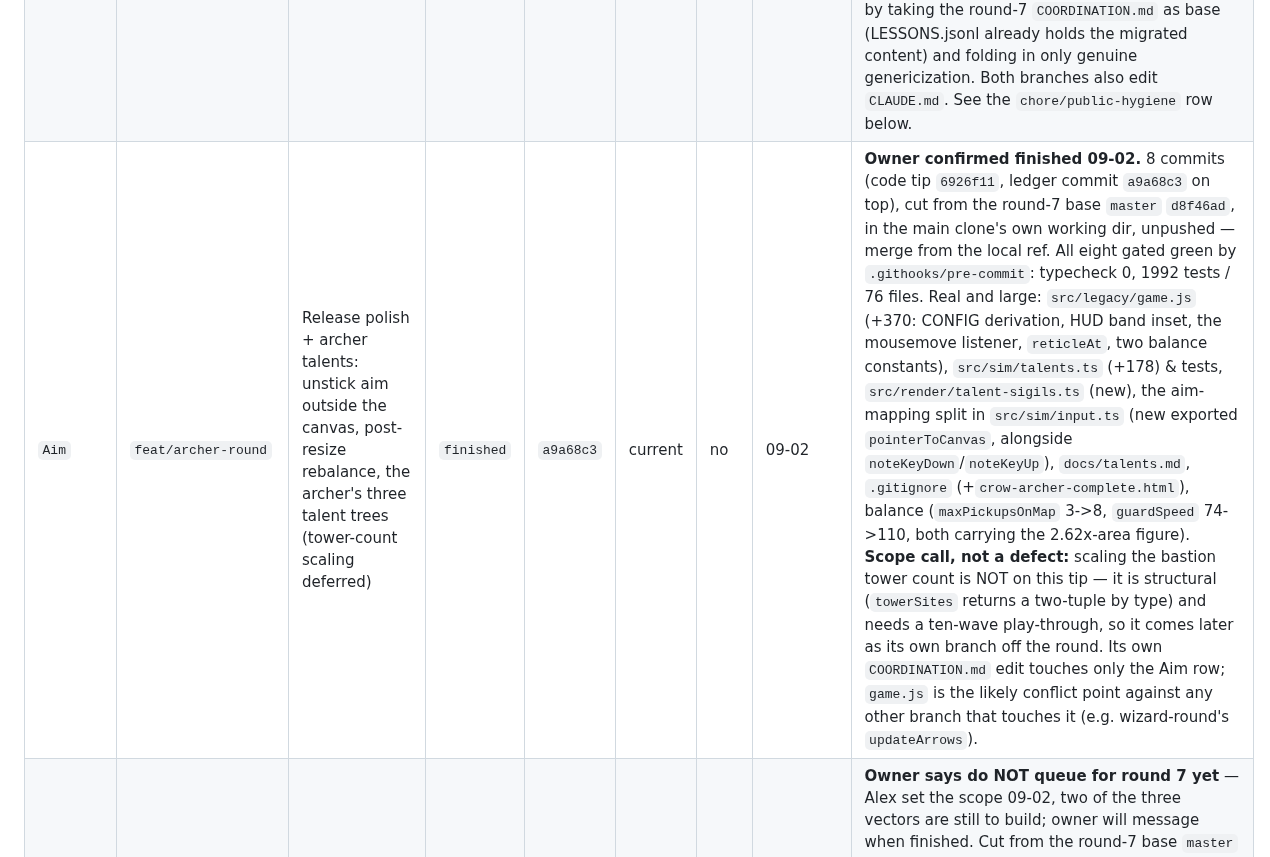
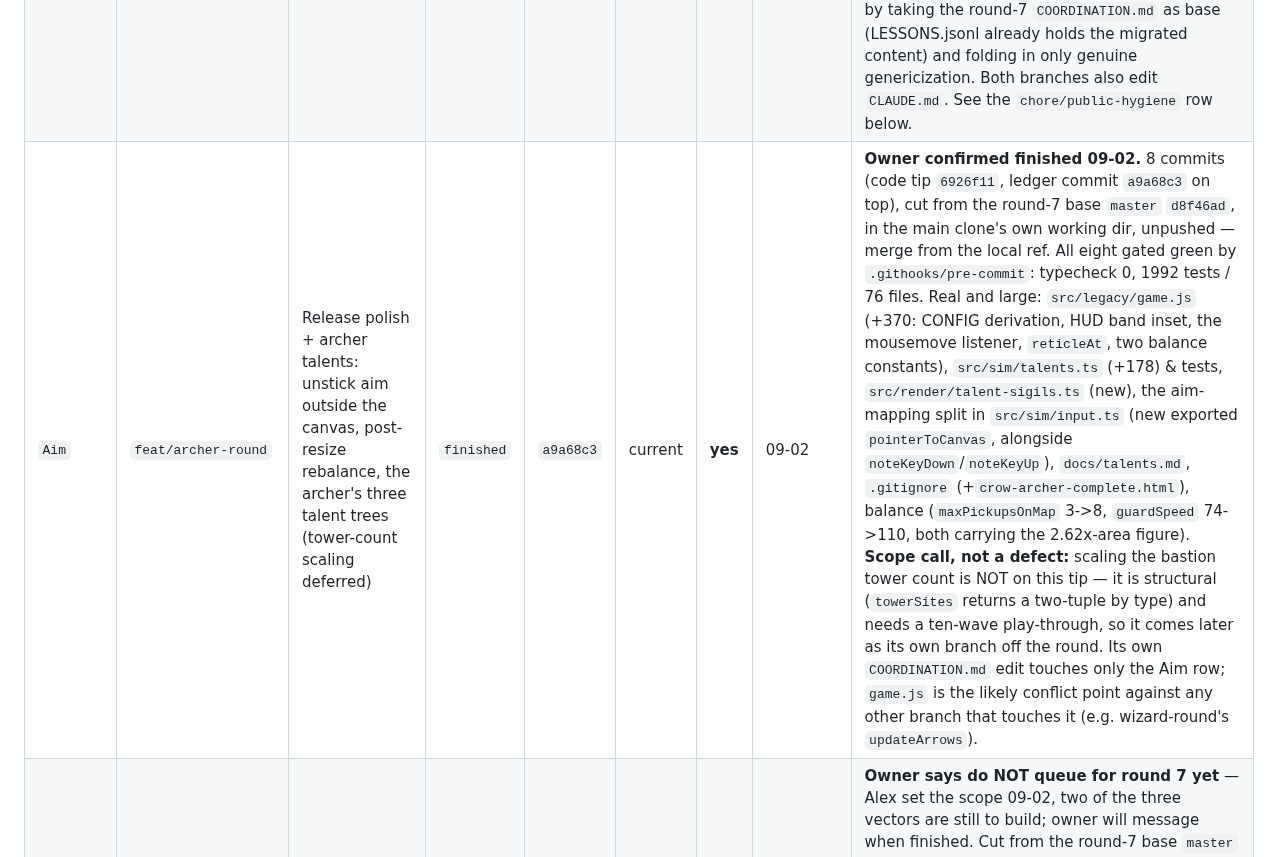
Before and after one commit to MrBisonte/crow-archer, a Markdown page: COORDINATION.md, the part around the change. Drawn GitHub-style.

Commit message:
docs(coordination): mark feat/archer-round In r7 (merged as 4396004)
The flip missed the merge commit because the earlier add+commit call was
blocked as a whole. Archer's code is in 4396004; this records the ledger flag.

```diff
--- a/COORDINATION.md
+++ b/COORDINATION.md
@@ -65,7 +65,7 @@ you into the integration branch yet. Merger maintains that column, not you.
 |---|---|---|---|---|---|---|---|---|
 | `Merger` | `integration/round-7` | Integrate round 7, keep origin clean, open the PR | `started` | `0c992b6` | n/a | n/a | 09-02 | Cut from `master` `d8f46ad`, pushed to `origin`. Worktree `.claude/worktrees/integration-r7`. Merged so far: `feat/lessons-ledger` no-ff as `5c50a5f` (clean, gate green); ledger opened to round 7 as `0c992b6`. **Reconciliation pass 09-02:** swept both clones for unmerged work. Three branches carry it, all cut from the round-7 base `d8f46ad`, none pushed to `origin`, none previously logged here — `feat/archer-round` (real, large), `chore/public-hygiene` (real feature + ledger edits), `feat/wizard-round` (coord-log only). Rows added below. Pinged all three owners to confirm current Head and a `finished` status before merge; each merges as its owner confirms. |
 | `Merger` | `feat/lessons-ledger` | The lessons ledger: `LESSONS.jsonl` (append-only, schema-tested), `AGENTS.md` for contributors, and the CLAUDE.md pattern | `finished` | `a0fb57c` | current | **yes** | 08-30 | Alex asked to evolve lessons-learned away from a table column into `LESSONS.jsonl`: one JSON object per line, `id`/`date`/`topic`/`level`/`lesson`(+`refs`,`session`), append-only so parallel sessions do not clobber, machine-shaped for a future fine-tuning pipeline. `src/lessons.test.ts` is the one home for the schema and is wired into the enforced-mechanically table; proven to fail on a malformed line before restoring green. Migrated the old "Traps that have already cost time here" section into `LESSONS.jsonl` (six traps + this session's three + the monitored-playtest practice) and left a pointer. **Collision with `chore/public-hygiene`** (now 3 commits at `02547c0`, unpushed): `5352ac1` deleted this whole file, but the tip `02547c0` reverts that — "keep the ledger, genericize it instead" — so it is a modify/modify against my round-7 ledger now, not a modify/delete. Resolve by taking the round-7 `COORDINATION.md` as base (LESSONS.jsonl already holds the migrated content) and folding in only genuine genericization. Both branches also edit `CLAUDE.md`. See the `chore/public-hygiene` row below. |
-| `Aim` | `feat/archer-round` | Release polish + archer talents: unstick aim outside the canvas, post-resize rebalance, the archer's three talent trees (tower-count scaling deferred) | `finished` | `a9a68c3` | current | no | 09-02 | **Owner confirmed finished 09-02.** 8 commits (code tip `6926f11`, ledger commit `a9a68c3` on top), cut from the round-7 base `master` `d8f46ad`, in the main clone's own working dir, unpushed — merge from the local ref. All eight gated green by `.githooks/pre-commit`: typecheck 0, 1992 tests / 76 files. Real and large: `src/legacy/game.js` (+370: CONFIG derivation, HUD band inset, the mousemove listener, `reticleAt`, two balance constants), `src/sim/talents.ts` (+178) & tests, `src/render/talent-sigils.ts` (new), the aim-mapping split in `src/sim/input.ts` (new exported `pointerToCanvas`, alongside `noteKeyDown`/`noteKeyUp`), `docs/talents.md`, `.gitignore` (+`crow-archer-complete.html`), balance (`maxPickupsOnMap` 3->8, `guardSpeed` 74->110, both carrying the 2.62x-area figure). **Scope call, not a defect:** scaling the bastion tower count is NOT on this tip — it is structural (`towerSites` returns a two-tuple by type) and needs a ten-wave play-through, so it comes later as its own branch off the round. Its own `COORDINATION.md` edit touches only the Aim row; `game.js` is the likely conflict point against any other branch that touches it (e.g. wizard-round's `updateArrows`). |
+| `Aim` | `feat/archer-round` | Release polish + archer talents: unstick aim outside the canvas, post-resize rebalance, the archer's three talent trees (tower-count scaling deferred) | `finished` | `a9a68c3` | current | **yes** | 09-02 | **Owner confirmed finished 09-02.** 8 commits (code tip `6926f11`, ledger commit `a9a68c3` on top), cut from the round-7 base `master` `d8f46ad`, in the main clone's own working dir, unpushed — merge from the local ref. All eight gated green by `.githooks/pre-commit`: typecheck 0, 1992 tests / 76 files. Real and large: `src/legacy/game.js` (+370: CONFIG derivation, HUD band inset, the mousemove listener, `reticleAt`, two balance constants), `src/sim/talents.ts` (+178) & tests, `src/render/talent-sigils.ts` (new), the aim-mapping split in `src/sim/input.ts` (new exported `pointerToCanvas`, alongside `noteKeyDown`/`noteKeyUp`), `docs/talents.md`, `.gitignore` (+`crow-archer-complete.html`), balance (`maxPickupsOnMap` 3->8, `guardSpeed` 74->110, both carrying the 2.62x-area figure). **Scope call, not a defect:** scaling the bastion tower count is NOT on this tip — it is structural (`towerSites` returns a two-tuple by type) and needs a ten-wave play-through, so it comes later as its own branch off the round. Its own `COORDINATION.md` edit touches only the Aim row; `game.js` is the likely conflict point against any other branch that touches it (e.g. wizard-round's `updateArrows`). |
 | `Wizard` | `feat/wizard-round` | The wizard's round: fix the bolt (done), balance the glass cannon (7 HP / 2.5x), feel & feedback; focus explicitly out of scope; talent tree is a retune of the five existing wizard entries, not a new tier | `started` | `915d4a1` | current | no | 09-02 | **Owner says do NOT queue for round 7 yet** — Alex set the scope 09-02, two of the three vectors are still to build; owner will message when finished. Cut from the round-7 base `master` `d8f46ad`, worktree `.claude/worktrees/wizard-round`, unpushed; take `915d4a1` as authoritative (its own row still marks Head `pending` — a SHA field cannot name the commit that writes it). Two things for the eventual merge, both in `915d4a1`: (1) it edits `src/sim/targeting.ts` (new `nearestHostileAmong`) and `src/legacy/game.js` (`spawnSkeleton`, `spawnSoldier`, the wizard bolt block in `updateArrows`) — a structural collision point against `feat/archer-round`'s `game.js`; Wizard will resolve with both diffs open. (2) It DELETES the `game.test.ts` characterisation test "does NOT home toward a skeleton or a soldier, which is a known gap" and replaces it with four tests asserting the fix — a merge that re-adds the old test would re-assert the bug, so watch it. This closes the ownerless homing-bolt finding below, which was two defects: the bolt's hit loop also never tested `soldiers`, so the wizard's primary passed clean through the whole garrison on every cavern map. |
 | `portf demo prep` | `chore/public-hygiene` | Public-repo hygiene for the demo: sanitize the coordination ledger / strip local paths, plus a flight-recorder page-load-id | `finished` | `02547c0` | current | no | 09-02 | **Owner confirmed finished 09-02.** 3 commits, cut from the round-7 base `master` `d8f46ad`, unpushed, no worktree currently. Real feature, wanted: a per-page-load client id on every flight record (`cid`, minted in `send()`, covers `bye`; `src/dev/flight-recorder.ts` + 8 tests), the wire-format + ER updates in `docs/playbooks/monitored-playtest.md`, and the README playbook row. **Correction to the lessons-row note:** it does NOT edit `CLAUDE.md` (zero changes — take that file from round 7). **COORDINATION.md:** nothing of its text needs to survive; take the round-7 ledger as base. What MUST survive is the sanitization *effect* — round 7 must not carry to master (1) the home-dir path at `docs/playbooks/monitored-playtest.md:119` and (2) the internal session codename in the open-findings section (genericized here to `session-39b`). Its `.gitignore` change is a single stray trailing blank line (drop it). |
 
```
